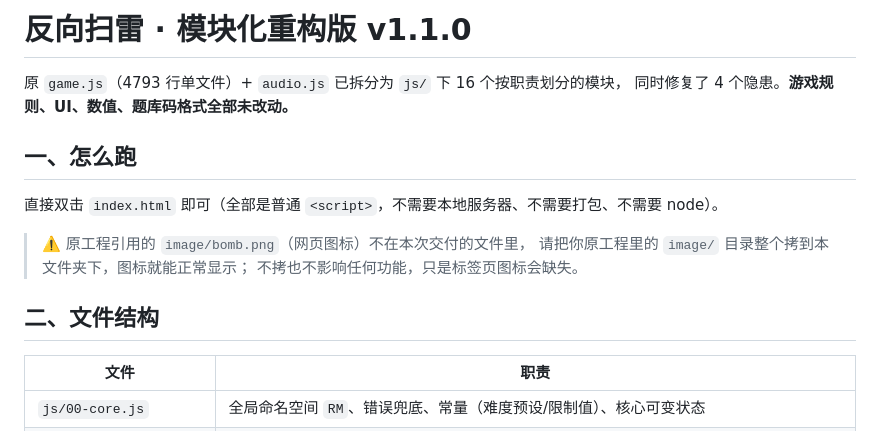
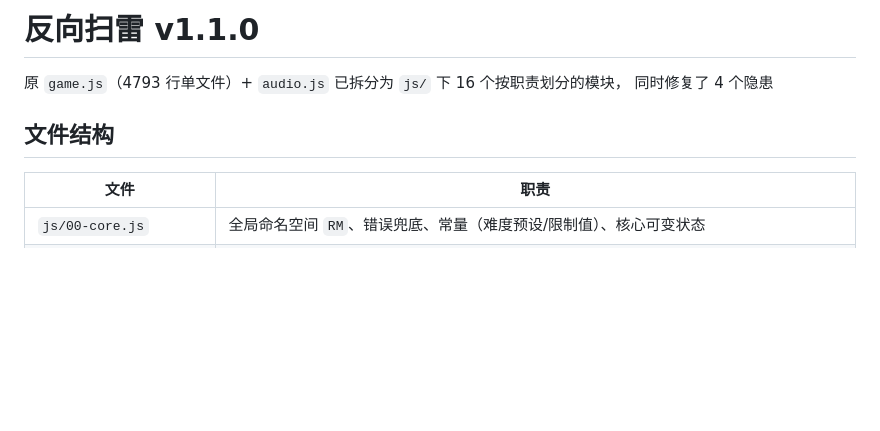
Before and after one commit to lin060911/deMine, a Markdown page: README.md, the part around one of its changes. Drawn GitHub-style; blank space fills up the shorter version.

```diff
--- a/README.md
+++ b/README.md
@@ -1,17 +1,11 @@
-# 反向扫雷 · 模块化重构版 v1.1.0
+# 反向扫雷 v1.1.0
 
 原 `game.js`（4793 行单文件）+ `audio.js` 已拆分为 `js/` 下 16 个按职责划分的模块，
-同时修复了 4 个隐患。**游戏规则、UI、数值、题库码格式全部未改动。**
+同时修复了 4 个隐患
 
-## 一、怎么跑
 
-直接双击 `index.html` 即可（全部是普通 `<script>`，不需要本地服务器、不需要打包、不需要 node）。
 
-> ⚠️ 原工程引用的 `image/bomb.png`（网页图标）不在本次交付的文件里，
-> 请把你原工程里的 `image/` 目录整个拷到本文件夹下，图标就能正常显示；
-> 不拷也不影响任何功能，只是标签页图标会缺失。
-
-## 二、文件结构
+## 文件结构
 
 | 文件 | 职责 |
 |---|---|
```
Also changed, not shown: other parts of README.md (+11 -52 lines).
